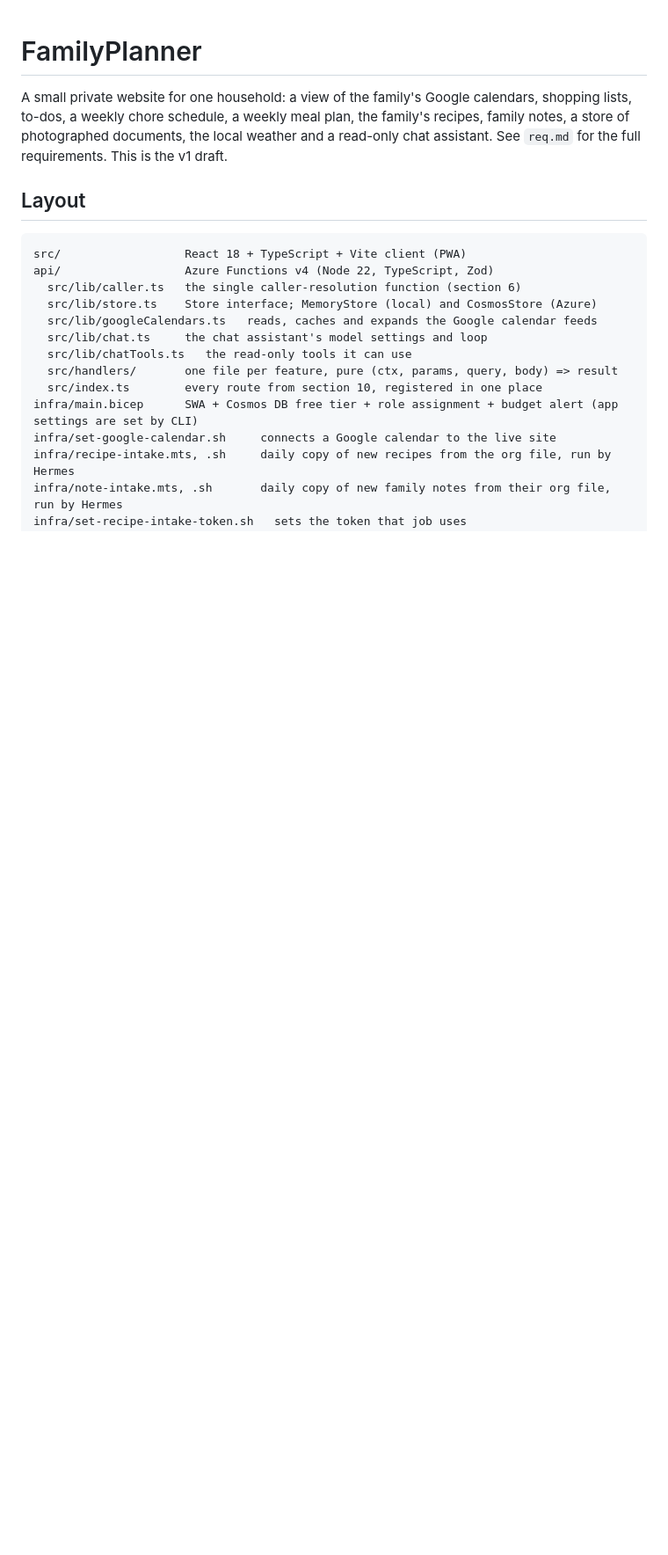
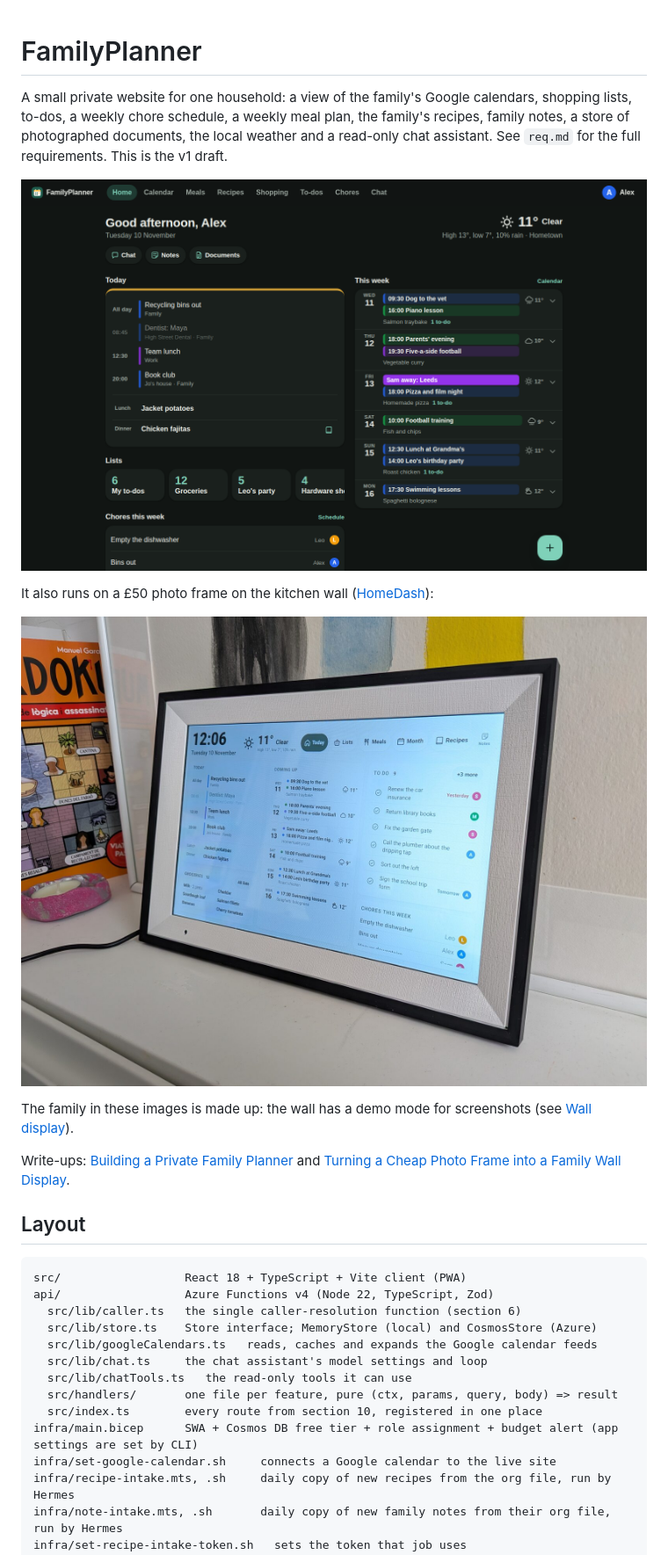
Before and after one commit to andiekobbietks/familyplanner, a Markdown page: README.md, the part around one of its changes. Shown at 88% size. Rendered like a GitHub page; pictures changed too: docs/images/wall-frame-today.jpg (added), docs/screenshots/app-home.png (added); blank space fills up the shorter version.

Commit message:
Add photos of the frame and link the write-ups
The README shows the frame on the wall and links the blog posts and the
other repo by their GitHub addresses rather than local paths. The photos
have their location and camera metadata removed.

Co-Authored-By: Claude Opus 5.5 <noreply@anthropic.com>

```diff
--- a/README.md
+++ b/README.md
@@ -1,6 +1,16 @@
 # FamilyPlanner
 
 A small private website for one household: a view of the family's Google calendars, shopping lists, to-dos, a weekly chore schedule, a weekly meal plan, the family's recipes, family notes, a store of photographed documents, the local weather and a read-only chat assistant. See `req.md` for the full requirements. This is the v1 draft.
+
+![The planner's home page: today's events and meals, the lists, this week's chores and the coming week](docs/screenshots/app-home.png)
+
+It also runs on a £50 photo frame on the kitchen wall ([HomeDash](https://github.com/timotaysci/HomeDash)):
+
+![The photo frame on the wall, showing the planner's Today view](docs/images/wall-frame-today.jpg)
+
+The family in these images is made up: the wall has a demo mode for screenshots (see [Wall display](#wall-display)).
+
+Write-ups: [Building a Private Family Planner](https://timothyjohnsonsci.com/writing/2026-11-06-family-planner) and [Turning a Cheap Photo Frame into a Family Wall Display](https://timothyjohnsonsci.com/writing/2026-11-06-photo-frame-wall-display).
 
 ## Layout
 
```
Also changed, not shown: other parts of README.md (+1 -1 lines).
